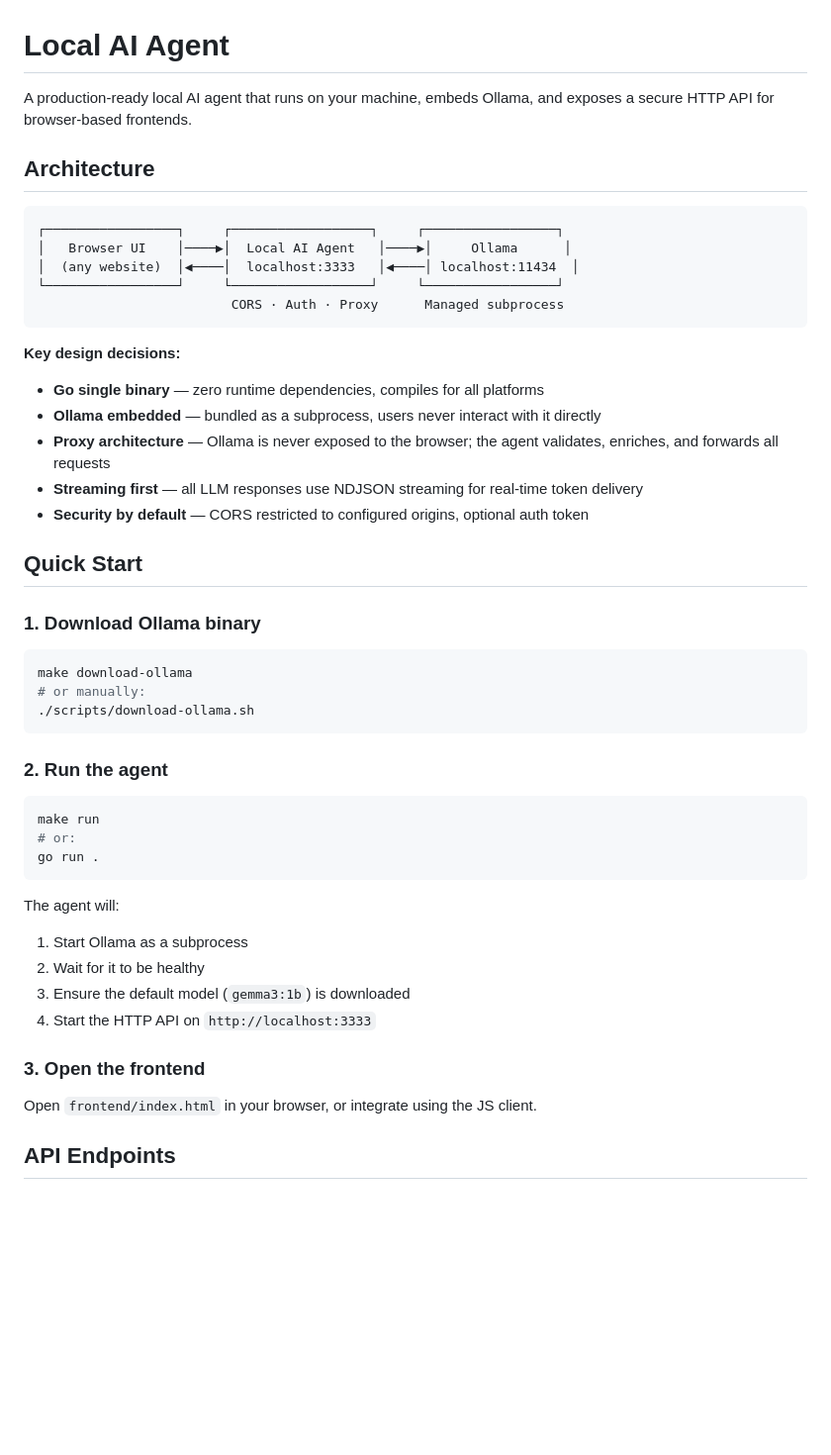
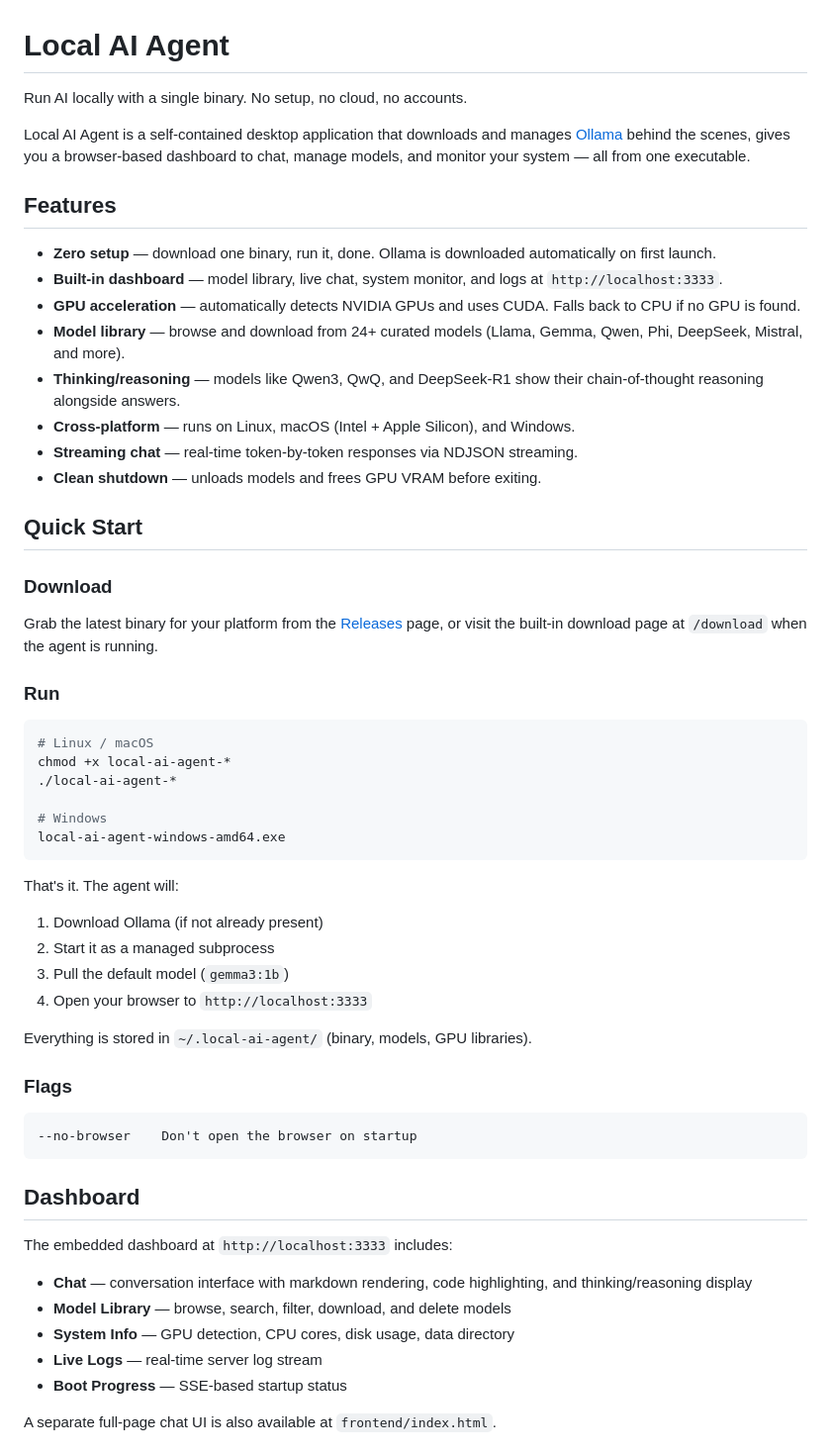
Before and after one commit to patlopes/local-ai-agent, a Markdown page: README.md, the part around one of its changes. Shown at 99% size. GitHub-like rendering; blank space fills up the shorter version.

````diff
--- a/README.md
+++ b/README.md
@@ -1,52 +1,61 @@
 # Local AI Agent
 
-A production-ready local AI agent that runs on your machine, embeds Ollama, and exposes a secure HTTP API for browser-based frontends.
+Run AI locally with a single binary. No setup, no cloud, no accounts.
 
-## Architecture
+Local AI Agent is a self-contained desktop application that downloads and manages [Ollama](https://ollama.com) behind the scenes, gives you a browser-based dashboard to chat, manage models, and monitor your system — all from one executable.
 
-```
-┌─────────────────┐     ┌──────────────────┐     ┌─────────────────┐
-│   Browser UI    │────▶│  Local AI Agent   │────▶│     Ollama      │
-│  (any website)  │◀────│  localhost:3333   │◀────│ localhost:11434  │
-└─────────────────┘     └──────────────────┘     └─────────────────┘
-                         CORS · Auth · Proxy      Managed subprocess
-```
+## Features
 
-**Key design decisions:**
-
-- **Go single binary** — zero runtime dependencies, compiles for all platforms
-- **Ollama embedded** — bundled as a subprocess, users never interact with it directly
-- **Proxy architecture** — Ollama is never exposed to the browser; the agent validates, enriches, and forwards all requests
-- **Streaming first** — all LLM responses use NDJSON streaming for real-time token delivery
-- **Security by default** — CORS restricted to configured origins, optional auth token
+- **Zero setup** — download one binary, run it, done. Ollama is downloaded automatically on first launch.
+- **Built-in dashboard** — model library, live chat, system monitor, and logs at `http://localhost:3333`.
+- **GPU acceleration** — automatically detects NVIDIA GPUs and uses CUDA. Falls back to CPU if no GPU is found.
+- **Model library** — browse and download from 24+ curated models (Llama, Gemma, Qwen, Phi, DeepSeek, Mistral, and more).
+- **Thinking/reasoning** — models like Qwen3, QwQ, and DeepSeek-R1 show their chain-of-thought reasoning alongside answers.
+- **Cross-platform** — runs on Linux, macOS (Intel + Apple Silicon), and Windows.
+- **Streaming chat** — real-time token-by-token responses via NDJSON streaming.
+- **Clean shutdown** — unloads models and frees GPU VRAM before exiting.
 
 ## Quick Start
 
-### 1. Download Ollama binary
+### Download
+
+Grab the latest binary for your platform from the [Releases](https://github.com/patlopes/local-ai-agent/releases) page, or visit the built-in download page at `/download` when the agent is running.
+
+### Run
 
 ```bash
-make download-ollama
-# or manually:
-./scripts/download-ollama.sh
+# Linux / macOS
+chmod +x local-ai-agent-*
+./local-ai-agent-*
+
+# Windows
+local-ai-agent-windows-amd64.exe
 ```
 
-### 2. Run the agent
+That's it. The agent will:
 
-```bash
-make run
-# or:
-go run .
+1. Download Ollama (if not already present)
+2. Start it as a managed subprocess
+3. Pull the default model (`gemma3:1b`)
+4. Open your browser to `http://localhost:3333`
+
+Everything is stored in `~/.local-ai-agent/` (binary, models, GPU libraries).
+
+### Flags
+
+```
+--no-browser    Don't open the browser on startup
 ```
 
-The agent will:
-1. Start Ollama as a subprocess
-2. Wait for it to be healthy
-3. Ensure the default model (`gemma3:1b`) is downloaded
-4. Start the HTTP API on `http://localhost:3333`
+## Dashboard
 
-### 3. Open the frontend
+The embedded dashboard at `http://localhost:3333` includes:
 
-Open `frontend/index.html` in your browser, or integrate using the JS client.
+- **Chat** — conversation interface with markdown rendering, code highlighting, and thinking/reasoning display
+- **Model Library** — browse, search, filter, download, and delete models
+- **System Info** — GPU detection, CPU cores, disk usage, data directory
+- **Live Logs** — real-time server log stream
+- **Boot Progress** — SSE-based startup status
 
-## API Endpoints
+A separate full-page chat UI is also available at `frontend/index.html`.
 
````
Also changed, not shown: other parts of README.md (+86 -175 lines).
